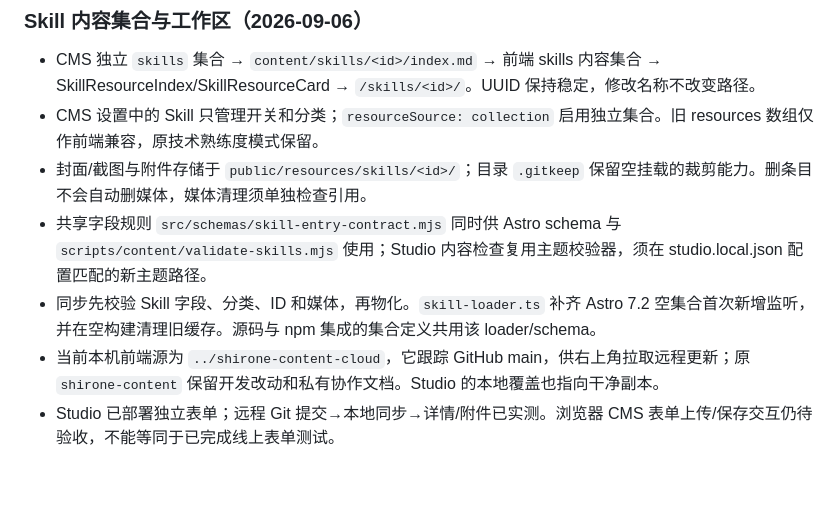
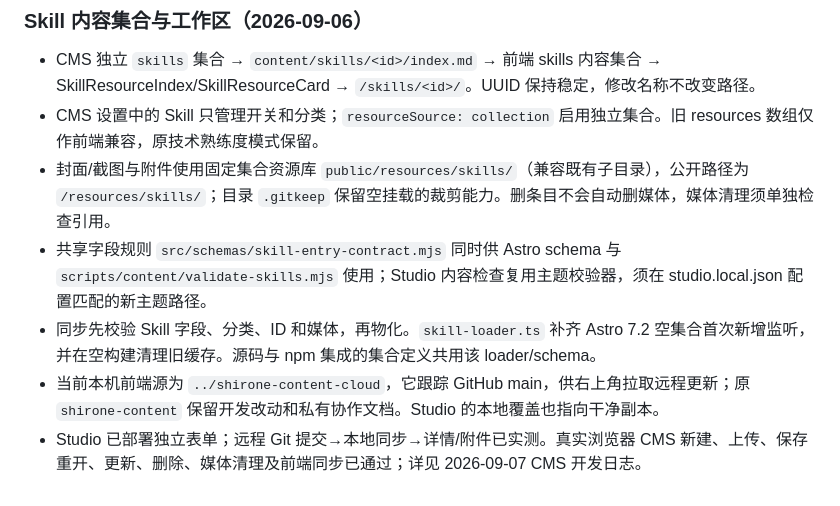
Before and after one commit to Zig-Bee/shirone-studio, a Markdown page: docs/module-map.md, the part around the change. GitHub-like rendering.

Commit message:
docs: record completed Skill CMS upload lifecycle validation

```diff
--- a/docs/module-map.md
+++ b/docs/module-map.md
@@ -104,8 +104,8 @@ CMS 只开放已经接通“保存、同步、类型校验、页面消费”的
 
 - CMS 独立 `skills` 集合 → `content/skills/<id>/index.md` → 前端 skills 内容集合 → SkillResourceIndex/SkillResourceCard → `/skills/<id>/`。UUID 保持稳定，修改名称不改变路径。
 - CMS 设置中的 Skill 只管理开关和分类；`resourceSource: collection` 启用独立集合。旧 resources 数组仅作前端兼容，原技术熟练度模式保留。
-- 封面/截图与附件存储于 `public/resources/skills/<id>/`；目录 `.gitkeep` 保留空挂载的裁剪能力。删条目不会自动删媒体，媒体清理须单独检查引用。
+- 封面/截图与附件使用固定集合资源库 `public/resources/skills/`（兼容既有子目录），公开路径为 `/resources/skills/`；目录 `.gitkeep` 保留空挂载的裁剪能力。删条目不会自动删媒体，媒体清理须单独检查引用。
 - 共享字段规则 `src/schemas/skill-entry-contract.mjs` 同时供 Astro schema 与 `scripts/content/validate-skills.mjs` 使用；Studio 内容检查复用主题校验器，须在 studio.local.json 配置匹配的新主题路径。
 - 同步先校验 Skill 字段、分类、ID 和媒体，再物化。`skill-loader.ts` 补齐 Astro 7.2 空集合首次新增监听，并在空构建清理旧缓存。源码与 npm 集成的集合定义共用该 loader/schema。
 - 当前本机前端源为 `../shirone-content-cloud`，它跟踪 GitHub main，供右上角拉取远程更新；原 `shirone-content` 保留开发改动和私有协作文档。Studio 的本地覆盖也指向干净副本。
-- Studio 已部署独立表单；远程 Git 提交→本地同步→详情/附件已实测。浏览器 CMS 表单上传/保存交互仍待验收，不能等同于已完成线上表单测试。
+- Studio 已部署独立表单；远程 Git 提交→本地同步→详情/附件已实测。真实浏览器 CMS 新建、上传、保存重开、更新、删除、媒体清理及前端同步已通过；详见 2026-09-07 CMS 开发日志。
```
Also changed, not shown: docs/developer-log-cms.md (+21 -0 lines).
